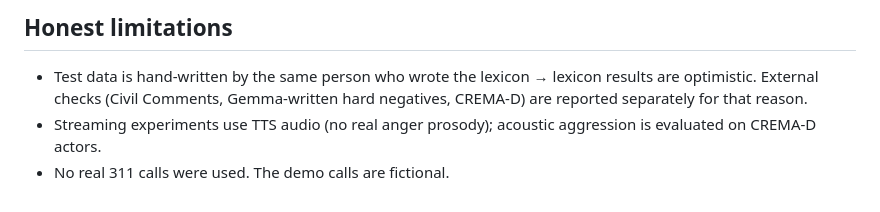
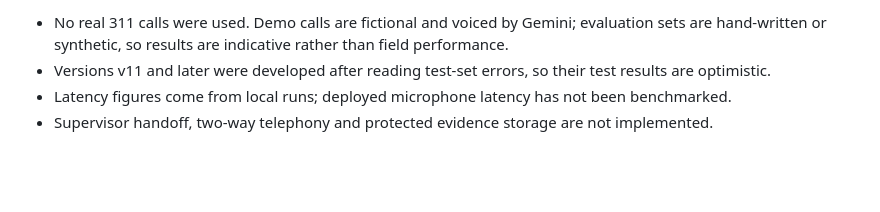
Before and after one commit to hwayeonkim/CalmLine, a Markdown page: README.md, the part around one of its changes. Drawn GitHub-style; blank space fills up the shorter version.

```diff
--- a/README.md
+++ b/README.md
@@ -73,7 +66,6 @@ gcloud run deploy calmline --source . --region asia-northeast3 --memory 4Gi --cp
 
-## Honest limitations
-
-* Test data is hand-written by the same person who wrote the lexicon → lexicon results are optimistic. External checks
-  (Civil Comments, Gemma-written hard negatives, CREMA-D) are reported separately for that reason.
-* Streaming experiments use TTS audio (no real anger prosody); acoustic aggression is evaluated on CREMA-D actors.
-* No real 311 calls were used. The demo calls are fictional.
+* No real 311 calls were used. Demo calls are fictional and voiced by Gemini; evaluation sets are hand-written or
+  synthetic, so results are indicative rather than field performance.
+* Versions v11 and later were developed after reading test-set errors, so their test results are optimistic.
+* Latency figures come from local runs; deployed microphone latency has not been benchmarked.
+* Supervisor handoff, two-way telephony and protected evidence storage are not implemented.
```
Also changed, not shown: other parts of README.md (+42 -49 lines).
